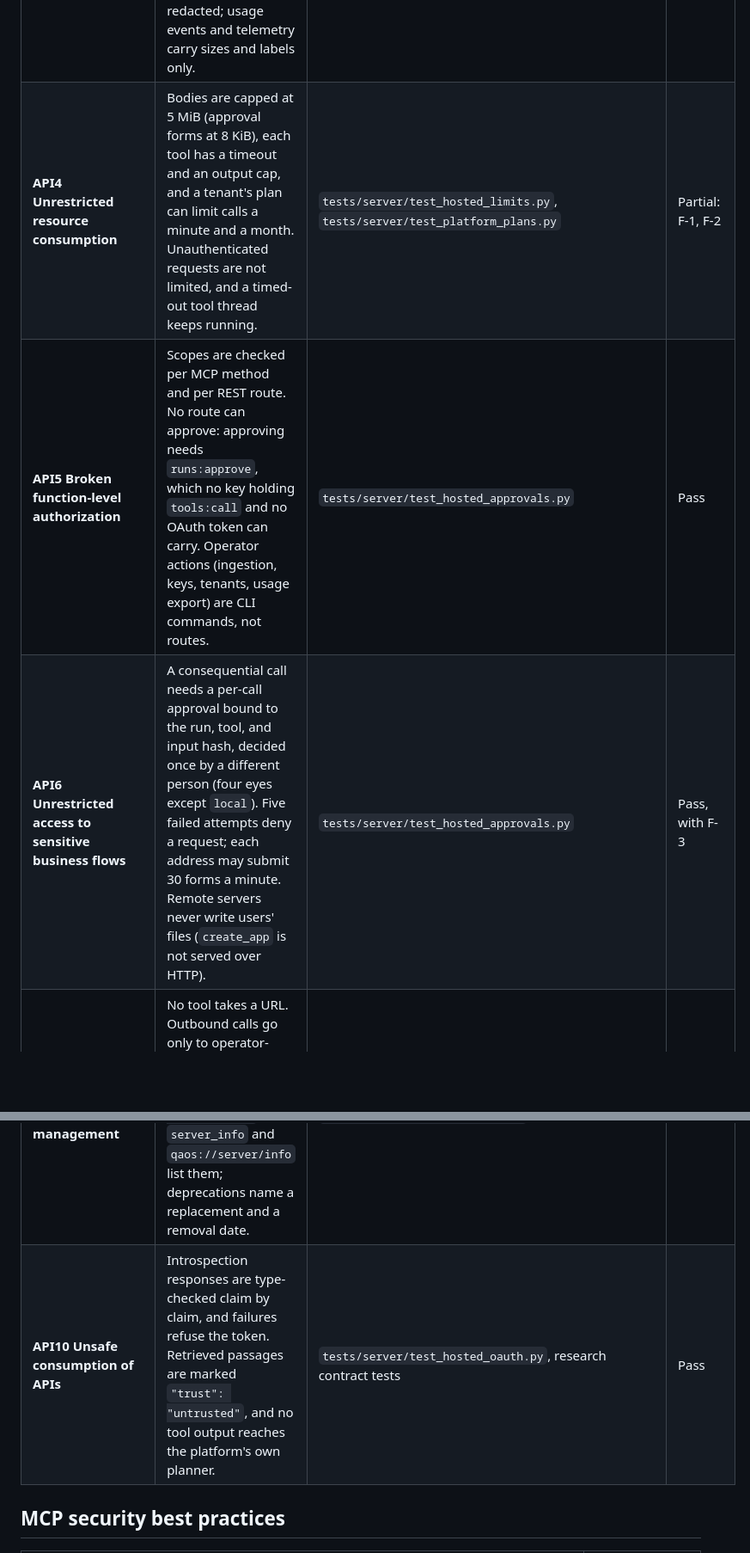
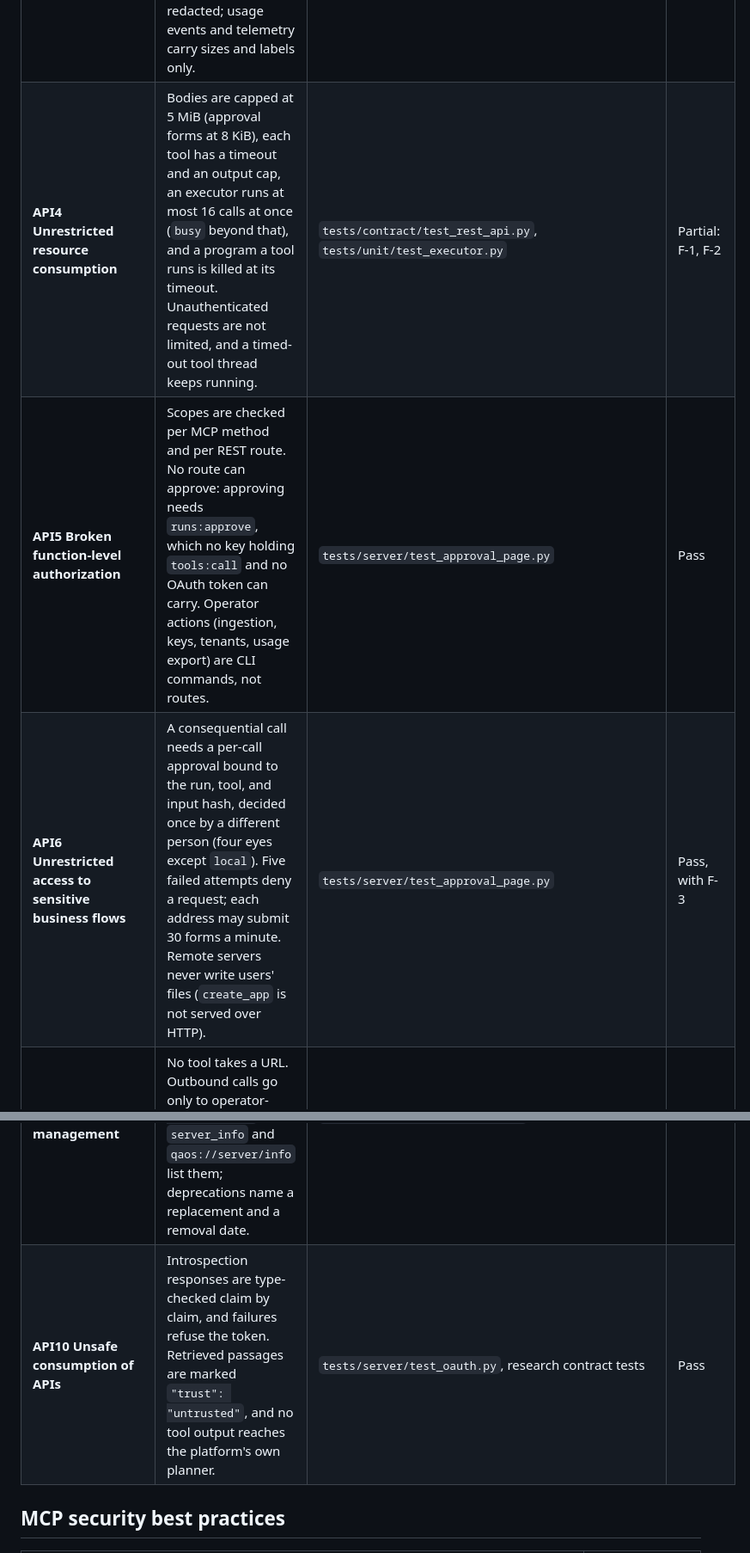
Before and after one commit to yuxuzi/quant-agent-os, a Markdown page: docs/security-review.md, 2 parts joined by grey strips. Shown at 86% size. GitHub-like rendering; blank space fills up the shorter version.

Commit message:
docs(security-review): name the tests that exist since decision 0023
Co-Authored-By: Claude Opus 5.5 <noreply@anthropic.com>

```diff
--- a/docs/security-review.md
+++ b/docs/security-review.md
@@ -41,11 +41,11 @@ permission policy, input validation, plan limits, approval, timeout, and output
 | **API3 Broken object-property-level authorization** | Inputs are validated against each tool's model, and REST rejects unknown body keys. Outputs are validated against the output model. Stored arguments and outputs are redacted; usage events and telemetry carry sizes and labels only. | `tests/unit/test_runs.py`, `tests/unit/test_telemetry.py` | Pass |
-| **API4 Unrestricted resource consumption** | Bodies are capped at 5 MiB (approval forms at 8 KiB), each tool has a timeout and an output cap, and a tenant's plan can limit calls a minute and a month. Unauthenticated requests are not limited, and a timed-out tool thread keeps running. | `tests/server/test_hosted_limits.py`, `tests/server/test_platform_plans.py` | Partial: F-1, F-2 |
-| **API5 Broken function-level authorization** | Scopes are checked per MCP method and per REST route. No route can approve: approving needs `runs:approve`, which no key holding `tools:call` and no OAuth token can carry. Operator actions (ingestion, keys, tenants, usage export) are CLI commands, not routes. | `tests/server/test_hosted_approvals.py` | Pass |
-| **API6 Unrestricted access to sensitive business flows** | A consequential call needs a per-call approval bound to the run, tool, and input hash, decided once by a different person (four eyes except `local`). Five failed attempts deny a request; each address may submit 30 forms a minute. Remote servers never write users' files (`create_app` is not served over HTTP). | `tests/server/test_hosted_approvals.py` | Pass, with F-3 |
+| **API4 Unrestricted resource consumption** | Bodies are capped at 5 MiB (approval forms at 8 KiB), each tool has a timeout and an output cap, an executor runs at most 16 calls at once (`busy` beyond that), and a program a tool runs is killed at its timeout. Unauthenticated requests are not limited, and a timed-out tool thread keeps running. | `tests/contract/test_rest_api.py`, `tests/unit/test_executor.py` | Partial: F-1, F-2 |
+| **API5 Broken function-level authorization** | Scopes are checked per MCP method and per REST route. No route can approve: approving needs `runs:approve`, which no key holding `tools:call` and no OAuth token can carry. Operator actions (ingestion, keys, tenants, usage export) are CLI commands, not routes. | `tests/server/test_approval_page.py` | Pass |
+| **API6 Unrestricted access to sensitive business flows** | A consequential call needs a per-call approval bound to the run, tool, and input hash, decided once by a different person (four eyes except `local`). Five failed attempts deny a request; each address may submit 30 forms a minute. Remote servers never write users' files (`create_app` is not served over HTTP). | `tests/server/test_approval_page.py` | Pass, with F-3 |
 | **API7 Server-side request forgery** | No tool takes a URL. Outbound calls go only to operator-configured hosts: the introspection URLs in the tenants file and the hosted embedder. | Code reading: `quant_platform/hosted/oauth.py`, `quant_research/infrastructure/remote_embedding.py` | Pass |
 | **API8 Security misconfiguration** | Binds loopback by default and warns otherwise; no CORS, docs pages, server header, or date header; DNS-rebinding protection on `/mcp`; the approval page sends a strict CSP, `no-store`, `no-referrer`, and `DENY` framing. A failed tool's exception text is returned to the caller. | `tests/contract/test_mcp_http.py`, `tests/contract/test_rest_api.py` | Pass, with F-5 |
 | **API9 Improper inventory management** | Tools are registered explicitly, never discovered. Each has a semver version checked against `scripts/tool-versions.lock`; `server_info` and `qaos://server/info` list them; deprecations name a replacement and a removal date. | `tests/server/test_tool_lock.py` | Pass |
-| **API10 Unsafe consumption of APIs** | Introspection responses are type-checked claim by claim, and failures refuse the token. Retrieved passages are marked `"trust": "untrusted"`, and no tool output reaches the platform's own planner. | `tests/server/test_hosted_oauth.py`, research contract tests | Pass |
+| **API10 Unsafe consumption of APIs** | Introspection responses are type-checked claim by claim, and failures refuse the token. Retrieved passages are marked `"trust": "untrusted"`, and no tool output reaches the platform's own planner. | `tests/server/test_oauth.py`, research contract tests | Pass |
 
 ## MCP security best practices
 
```
Also changed, not shown: other parts of docs/security-review.md (+2 -2 lines).
